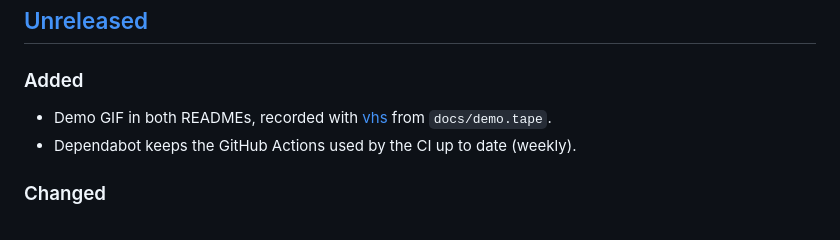
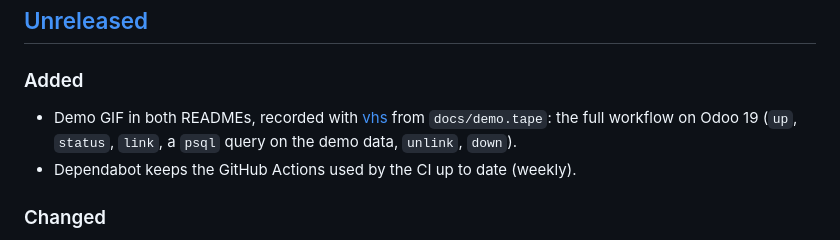
Before and after one commit to rjvdev/odoo-multiverse, a Markdown page: CHANGELOG.md, the part around the change. Rendered like a GitHub page.

```diff
--- a/CHANGELOG.md
+++ b/CHANGELOG.md
@@ -9,7 +9,7 @@ and this project adheres to [Semantic Versioning](https://semver.org/spec/v2.0.0
 
 ### Added
 
-- Demo GIF in both READMEs, recorded with [vhs](https://github.com/charmbracelet/vhs) from `docs/demo.tape`.
+- Demo GIF in both READMEs, recorded with [vhs](https://github.com/charmbracelet/vhs) from `docs/demo.tape`: the full workflow on Odoo 19 (`up`, `status`, `link`, a `psql` query on the demo data, `unlink`, `down`).
 - Dependabot keeps the GitHub Actions used by the CI up to date (weekly).
 
 ### Changed
```
Also changed, not shown: README.fr.md (+1 -1 lines), README.md (+1 -1 lines), docs/demo.gif, 1 other file.
